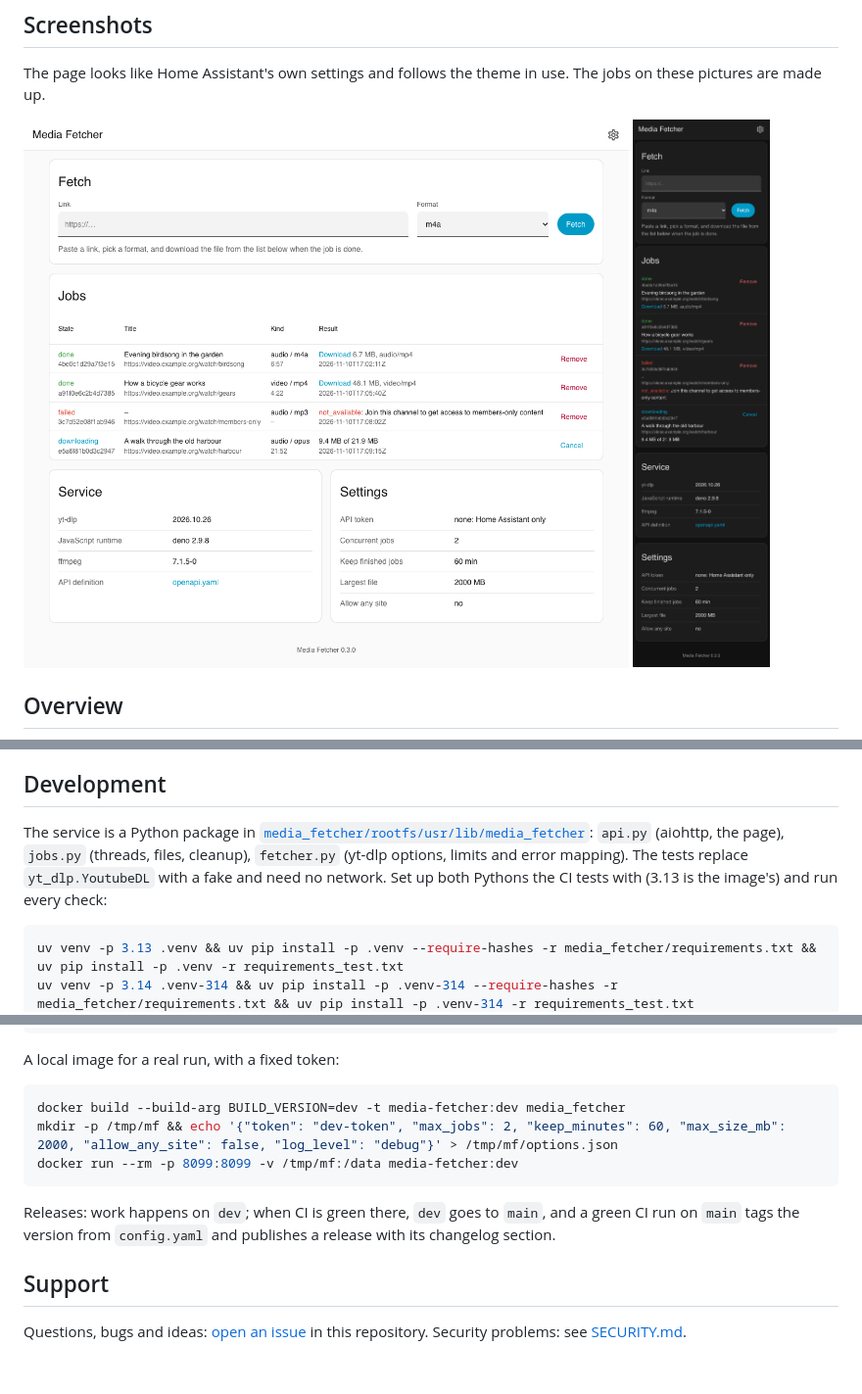
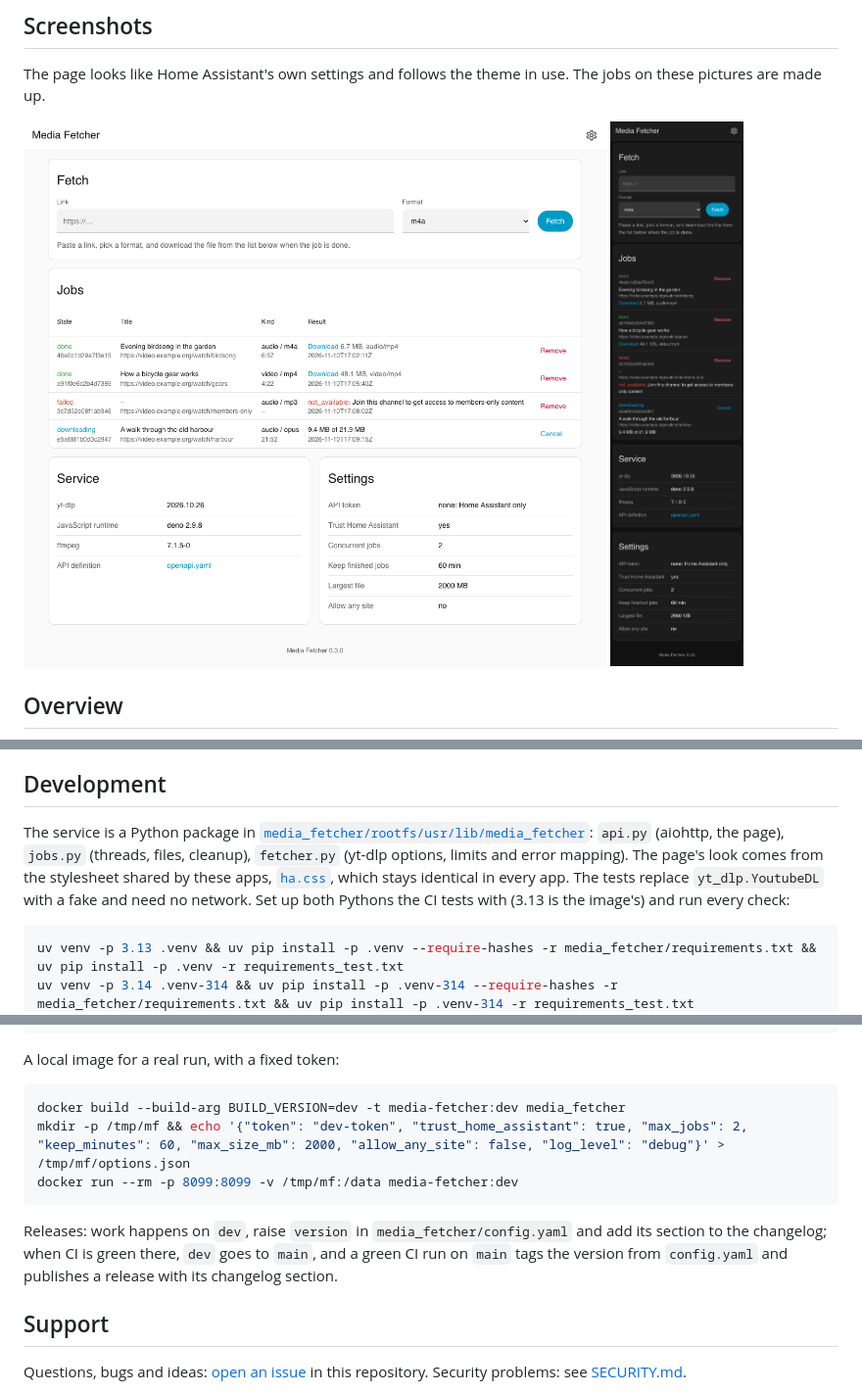
Before and after one commit to n-schilling/ha-app-media-fetcher, a Markdown page: README.md, 3 parts joined by grey strips. Shown at 98% size. Drawn GitHub-style; pictures changed too: docs/screenshots/page.png, docs/screenshots/phone-dark.png; blank space fills up the shorter version.

````diff
--- a/README.md
+++ b/README.md
@@ -54,7 +54,7 @@ A client asks what a link holds (`info`) or starts a job; yt-dlp fetches the med
 
 ## Development
 
-The service is a Python package in [`media_fetcher/rootfs/usr/lib/media_fetcher`](media_fetcher/rootfs/usr/lib/media_fetcher): `api.py` (aiohttp, the page), `jobs.py` (threads, files, cleanup), `fetcher.py` (yt-dlp options, limits and error mapping). The tests replace `yt_dlp.YoutubeDL` with a fake and need no network. Set up both Pythons the CI tests with (3.13 is the image's) and run every check:
+The service is a Python package in [`media_fetcher/rootfs/usr/lib/media_fetcher`](media_fetcher/rootfs/usr/lib/media_fetcher): `api.py` (aiohttp, the page), `jobs.py` (threads, files, cleanup), `fetcher.py` (yt-dlp options, limits and error mapping). The page's look comes from the stylesheet shared by these apps, [`ha.css`](media_fetcher/rootfs/usr/local/share/ha-app/ha.css), which stays identical in every app. The tests replace `yt_dlp.YoutubeDL` with a fake and need no network. Set up both Pythons the CI tests with (3.13 is the image's) and run every check:
 
 ```bash
 uv venv -p 3.13 .venv && uv pip install -p .venv --require-hashes -r media_fetcher/requirements.txt && uv pip install -p .venv -r requirements_test.txt
@@ -80,11 +80,11 @@ A local image for a real run, with a fixed token:
 
 ```bash
 docker build --build-arg BUILD_VERSION=dev -t media-fetcher:dev media_fetcher
-mkdir -p /tmp/mf && echo '{"token": "dev-token", "max_jobs": 2, "keep_minutes": 60, "max_size_mb": 2000, "allow_any_site": false, "log_level": "debug"}' > /tmp/mf/options.json
+mkdir -p /tmp/mf && echo '{"token": "dev-token", "trust_home_assistant": true, "max_jobs": 2, "keep_minutes": 60, "max_size_mb": 2000, "allow_any_site": false, "log_level": "debug"}' > /tmp/mf/options.json
 docker run --rm -p 8099:8099 -v /tmp/mf:/data media-fetcher:dev
 ```
 
-Releases: work happens on `dev`; when CI is green there, `dev` goes to `main`, and a green CI run on `main` tags the version from `config.yaml` and publishes a release with its changelog section.
+Releases: work happens on `dev`, raise `version` in `media_fetcher/config.yaml` and add its section to the changelog; when CI is green there, `dev` goes to `main`, and a green CI run on `main` tags the version from `config.yaml` and publishes a release with its changelog section.
 
 ## Support
 
````
Also changed, not shown: other parts of README.md (+1 -1 lines), media_fetcher/CHANGELOG.md (+1 -0 lines), media_fetcher/DOCS.md (+14 -4 lines), 12 other files.
